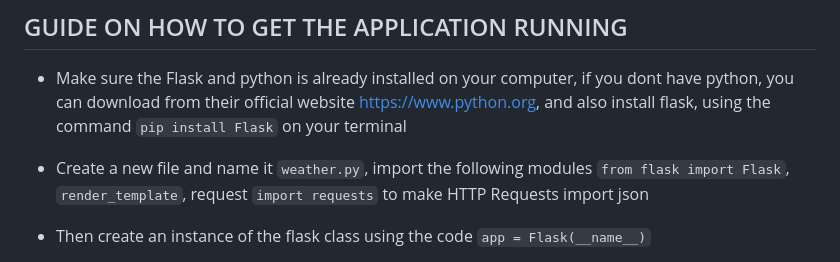
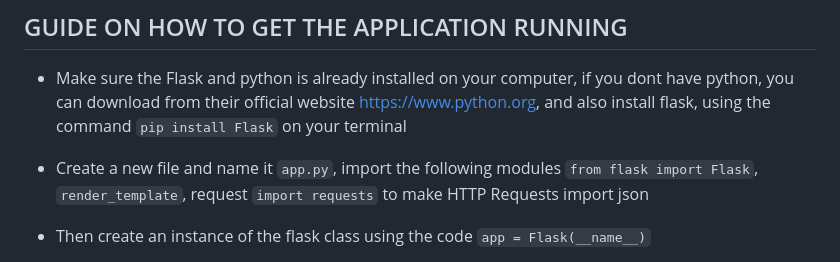
Before and after one commit to FridayBlessed/WEATHER-APP, a Markdown page: README.md, the part around the change. Drawn GitHub-style.

````diff
--- a/README.md
+++ b/README.md
@@ -31,7 +31,7 @@ Alternative Api:
 
 - Make sure the Flask and python is already installed on your computer, if you dont have python, you can download from their official website https://www.python.org, and also install flask, using the command ```pip install Flask``` on your terminal
 
-- Create a new file and name it ```weather.py```, import the following modules ```from flask import Flask```, ```render_template```, request
+- Create a new file and name it ```app.py```, import the following modules ```from flask import Flask```, ```render_template```, request
 ```import requests``` to make HTTP Requests
 import json
 
````
